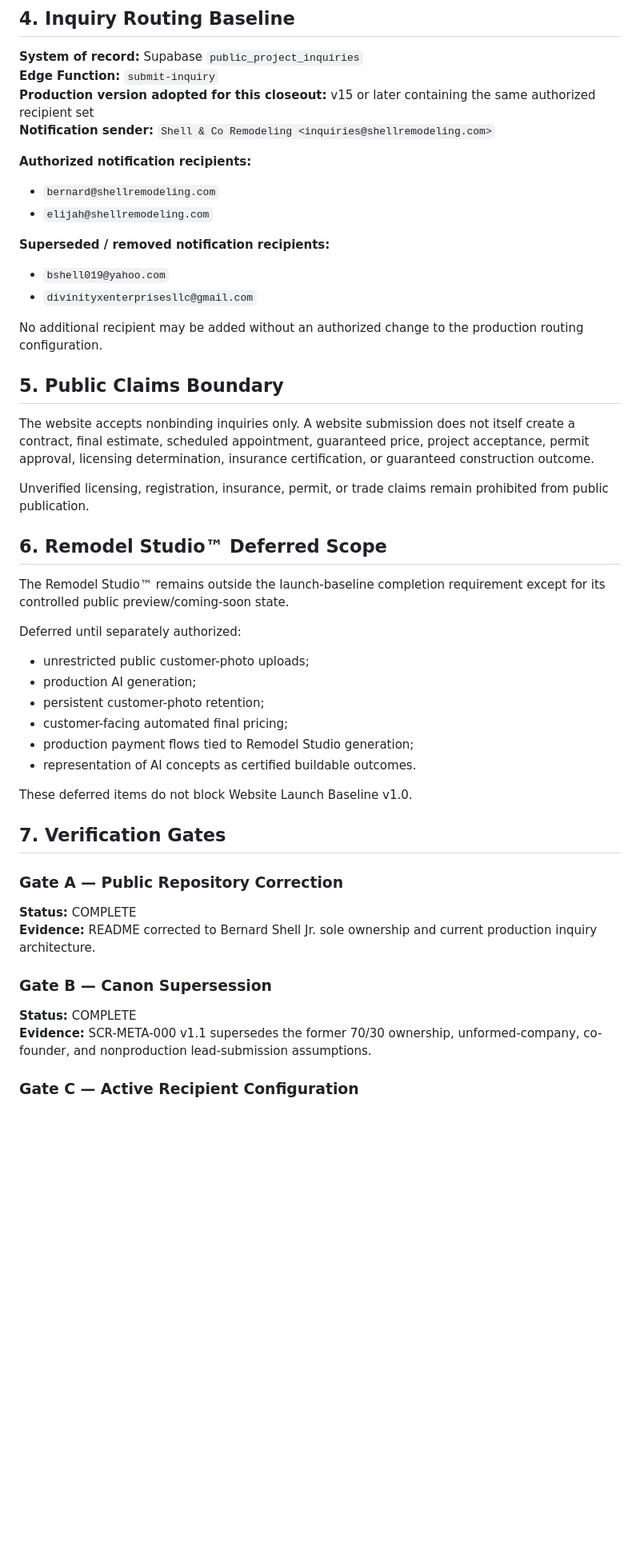
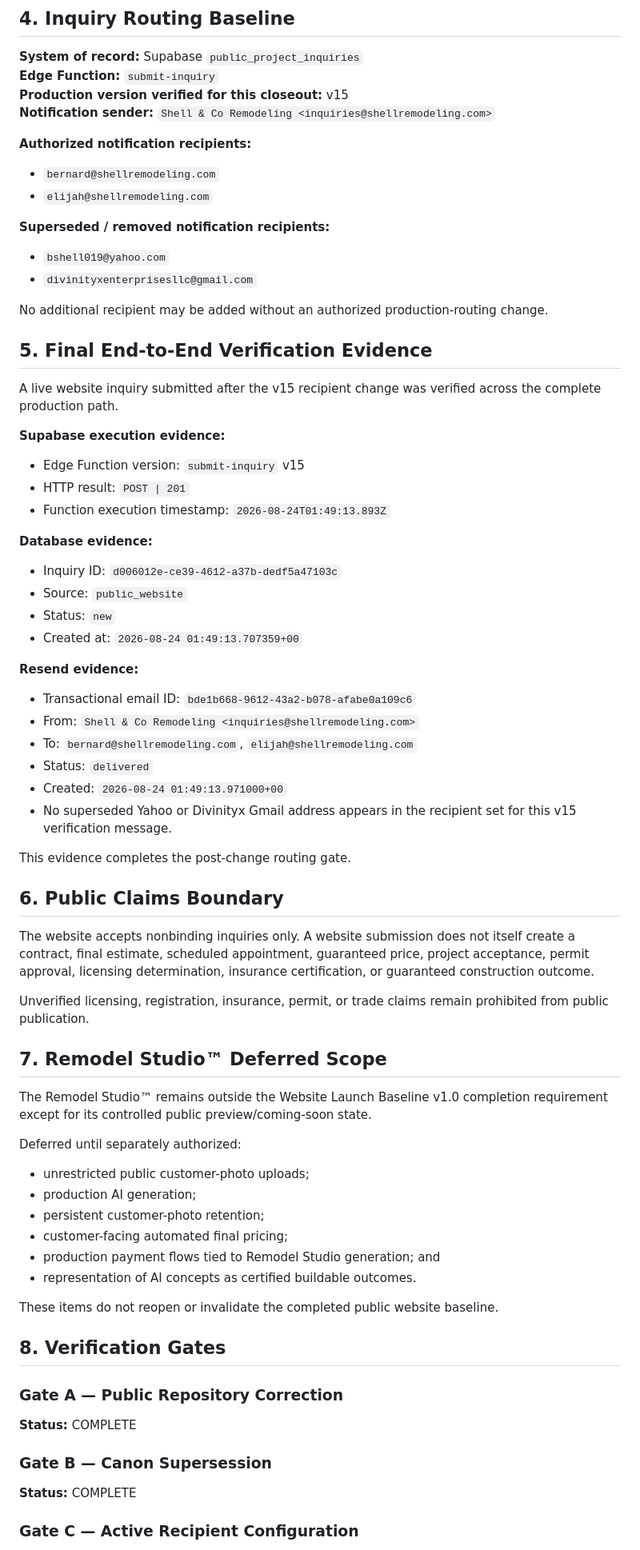
Before and after one commit to aicapitalventures/ShellRemodeling, a Markdown page: docs/build-records/SCR-CLOSEOUT-001.md, the part around one of its changes. Shown at 80% size. GitHub-like rendering; blank space fills up the shorter version.

Commit message:
SCR-CLOSEOUT-001: lock Website Launch Baseline v1.0 complete

```diff
--- a/docs/build-records/SCR-CLOSEOUT-001.md
+++ b/docs/build-records/SCR-CLOSEOUT-001.md
@@ -49,7 +47,7 @@ The current public baseline includes:
 
 **System of record:** Supabase `public_project_inquiries`
 **Edge Function:** `submit-inquiry`
-**Production version adopted for this closeout:** v15 or later containing the same authorized recipient set
+**Production version verified for this closeout:** v15
 **Notification sender:** `Shell & Co Remodeling <inquiries@shellremodeling.com>`
 
 **Authorized notification recipients:**
@@ -62,17 +60,45 @@ The current public baseline includes:
 - `bshell019@yahoo.com`
 - `divinityxenterprisesllc@gmail.com`
 
-No additional recipient may be added without an authorized change to the production routing configuration.
+No additional recipient may be added without an authorized production-routing change.
 
-## 5. Public Claims Boundary
+## 5. Final End-to-End Verification Evidence
+
+A live website inquiry submitted after the v15 recipient change was verified across the complete production path.
+
+**Supabase execution evidence:**
+
+- Edge Function version: `submit-inquiry` v15
+- HTTP result: `POST | 201`
+- Function execution timestamp: `2026-08-24T01:49:13.893Z`
+
+**Database evidence:**
+
+- Inquiry ID: `d006012e-ce39-4612-a37b-dedf5a47103c`
+- Source: `public_website`
+- Status: `new`
+- Created at: `2026-08-24 01:49:13.707359+00`
+
+**Resend evidence:**
+
+- Transactional email ID: `bde1b668-9612-43a2-b078-afabe0a109c6`
+- From: `Shell & Co Remodeling <inquiries@shellremodeling.com>`
+- To: `bernard@shellremodeling.com`, `elijah@shellremodeling.com`
+- Status: `delivered`
+- Created: `2026-08-24 01:49:13.971000+00`
+- No superseded Yahoo or Divinityx Gmail address appears in the recipient set for this v15 verification message.
+
+This evidence completes the post-change routing gate.
+
+## 6. Public Claims Boundary
 
 The website accepts nonbinding inquiries only. A website submission does not itself create a contract, final estimate, scheduled appointment, guaranteed price, project acceptance, permit approval, licensing determination, insurance certification, or guaranteed construction outcome.
 
 Unverified licensing, registration, insurance, permit, or trade claims remain prohibited from public publication.
 
-## 6. Remodel Studio™ Deferred Scope
+## 7. Remodel Studio™ Deferred Scope
 
-The Remodel Studio™ remains outside the launch-baseline completion requirement except for its controlled public preview/coming-soon state.
+The Remodel Studio™ remains outside the Website Launch Baseline v1.0 completion requirement except for its controlled public preview/coming-soon state.
 
 Deferred until separately authorized:
 
@@ -80,21 +106,17 @@ Deferred until separately authorized:
 - production AI generation;
 - persistent customer-photo retention;
 - customer-facing automated final pricing;
-- production payment flows tied to Remodel Studio generation;
+- production payment flows tied to Remodel Studio generation; and
 - representation of AI concepts as certified buildable outcomes.
 
-These deferred items do not block Website Launch Baseline v1.0.
+These items do not reopen or invalidate the completed public website baseline.
 
-## 7. Verification Gates
+## 8. Verification Gates
 
 ### Gate A — Public Repository Correction
-
 **Status:** COMPLETE
-**Evidence:** README corrected to Bernard Shell Jr. sole ownership and current production inquiry architecture.
 
 ### Gate B — Canon Supersession
-
 **Status:** COMPLETE
-**Evidence:** SCR-META-000 v1.1 supersedes the former 70/30 ownership, unformed-company, co-founder, and nonproduction lead-submission assumptions.
 
 ### Gate C — Active Recipient Configuration
```
Also changed, not shown: other parts of docs/build-records/SCR-CLOSEOUT-001.md (+22 -29 lines).
